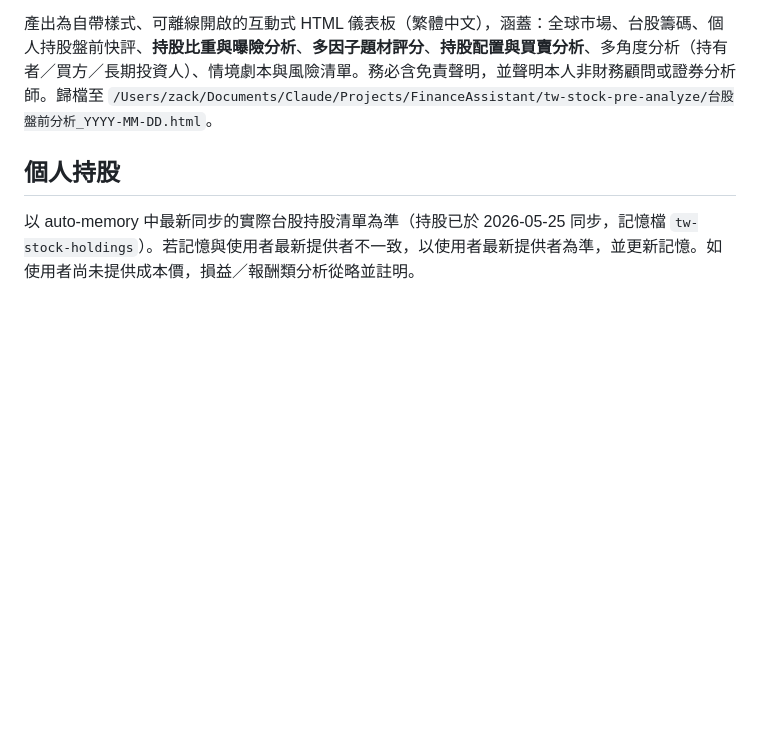
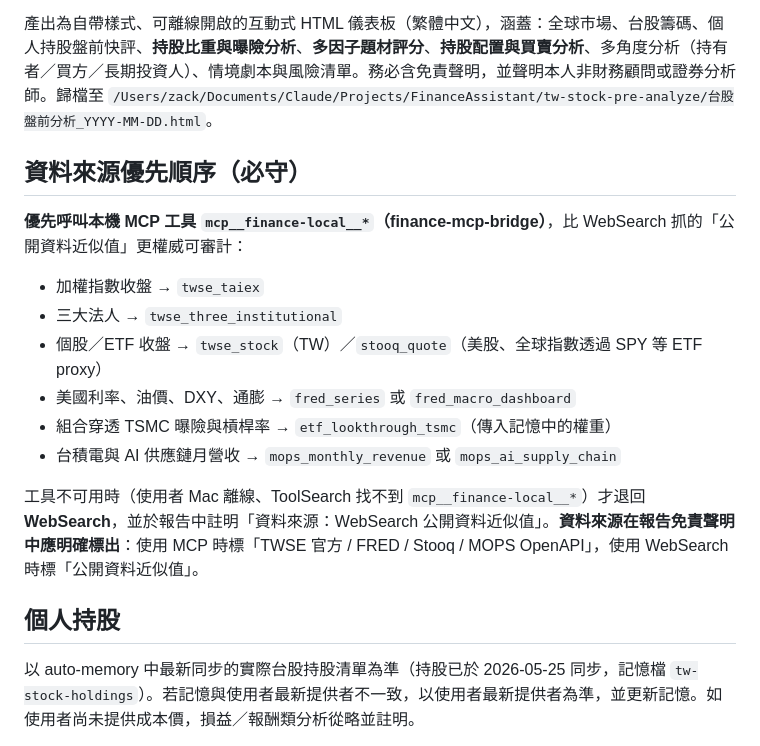
Before and after one commit to Yuhuan183/FinanceAssistant, a Markdown page: schedules/tw-stock-pre-market-analysis/task.md, the part around the change. Rendered like a GitHub page; blank space fills up the shorter version.

Commit message:
chore: 排程加入 finance-local MCP 為優先資料源, WebSearch 為 fallback

```diff
--- a/schedules/tw-stock-pre-market-analysis/task.md
+++ b/schedules/tw-stock-pre-market-analysis/task.md
@@ -8,6 +8,19 @@ enabled: true
 在台灣股市開盤前, 依據目前台灣與全球市場資訊籌碼動向與用戶個人持股, 給出完整資訊解讀、個人化分析與持股配置／買賣分析。
 
 產出為自帶樣式、可離線開啟的互動式 HTML 儀表板（繁體中文），涵蓋：全球市場、台股籌碼、個人持股盤前快評、**持股比重與曝險分析**、**多因子題材評分**、**持股配置與買賣分析**、多角度分析（持有者／買方／長期投資人）、情境劇本與風險清單。務必含免責聲明，並聲明本人非財務顧問或證券分析師。歸檔至 `/Users/zack/Documents/Claude/Projects/FinanceAssistant/tw-stock-pre-analyze/台股盤前分析_YYYY-MM-DD.html`。
+
+## 資料來源優先順序（必守）
+
+**優先呼叫本機 MCP 工具 `mcp__finance-local__*`（finance-mcp-bridge）**，比 WebSearch 抓的「公開資料近似值」更權威可審計：
+
+- 加權指數收盤 → `twse_taiex`
+- 三大法人 → `twse_three_institutional`
+- 個股／ETF 收盤 → `twse_stock`（TW）／`stooq_quote`（美股、全球指數透過 SPY 等 ETF proxy）
+- 美國利率、油價、DXY、通膨 → `fred_series` 或 `fred_macro_dashboard`
+- 組合穿透 TSMC 曝險與槓桿率 → `etf_lookthrough_tsmc`（傳入記憶中的權重）
+- 台積電與 AI 供應鏈月營收 → `mops_monthly_revenue` 或 `mops_ai_supply_chain`
+
+工具不可用時（使用者 Mac 離線、ToolSearch 找不到 `mcp__finance-local__*`）才退回 **WebSearch**，並於報告中註明「資料來源：WebSearch 公開資料近似值」。**資料來源在報告免責聲明中應明確標出**：使用 MCP 時標「TWSE 官方 / FRED / Stooq / MOPS OpenAPI」，使用 WebSearch 時標「公開資料近似值」。
 
 ## 個人持股
 
```
Also changed, not shown: schedules/us-stock-pre-market-analysis/task.md (+12 -0 lines).
